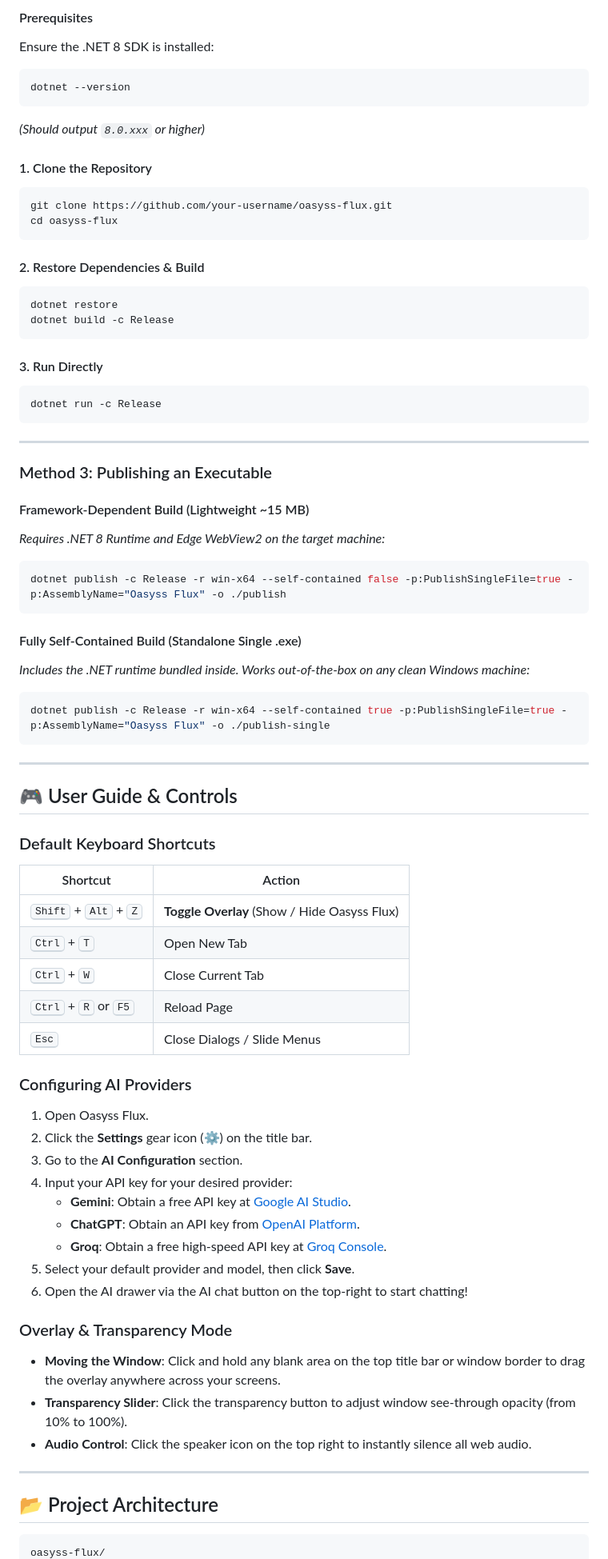
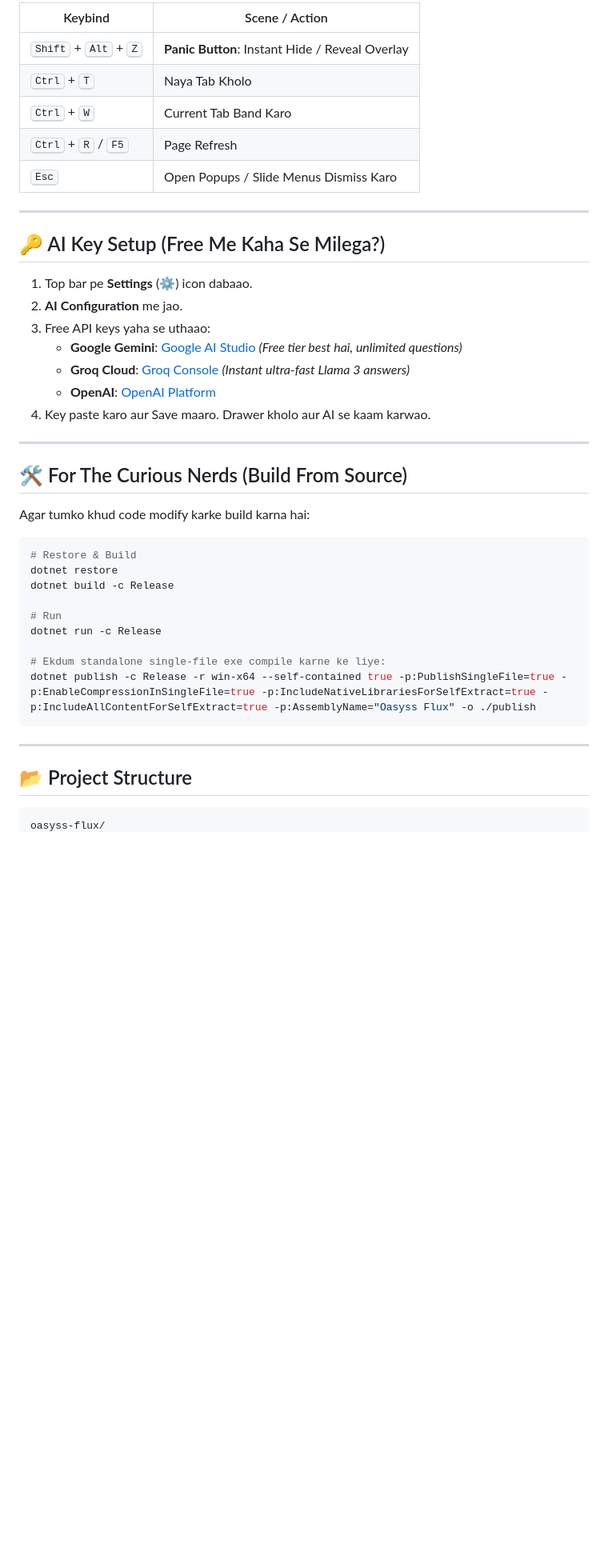
Before and after one commit to divyesh8/oasyss-flux, a Markdown page: README.md, the part around one of its changes. Shown at 80% size. Drawn GitHub-style; blank space fills up the shorter version.

Commit message:
Update README with raw Gen-Z student vibe and disclaimer

````diff
--- a/README.md
+++ b/README.md
@@ -92,79 +86,45 @@ The repository includes a ready-to-run, standalone executable: **`Oasyss Flux.ex
 
-#### Prerequisites
-Ensure the .NET 8 SDK is installed:
+| Keybind | Scene / Action |
+|---|---|
+| <kbd>Shift</kbd> + <kbd>Alt</kbd> + <kbd>Z</kbd> | **Panic Button**: Instant Hide / Reveal Overlay |
+| <kbd>Ctrl</kbd> + <kbd>T</kbd> | Naya Tab Kholo |
+| <kbd>Ctrl</kbd> + <kbd>W</kbd> | Current Tab Band Karo |
+| <kbd>Ctrl</kbd> + <kbd>R</kbd> / <kbd>F5</kbd> | Page Refresh |
+| <kbd>Esc</kbd> | Open Popups / Slide Menus Dismiss Karo |
+
+---
+
+## 🔑 AI Key Setup (Free Me Kaha Se Milega?)
+
+1. Top bar pe **Settings** (⚙️) icon dabaao.
+2. **AI Configuration** me jao.
+3. Free API keys yaha se uthaao:
+   - **Google Gemini**: [Google AI Studio](https://aistudio.google.com/apikey) *(Free tier best hai, unlimited questions)*
+   - **Groq Cloud**: [Groq Console](https://console.groq.com/keys) *(Instant ultra-fast Llama 3 answers)*
+   - **OpenAI**: [OpenAI Platform](https://platform.openai.com/api-keys)
+4. Key paste karo aur Save maaro. Drawer kholo aur AI se kaam karwao.
+
+---
+
+## 🛠️ For The Curious Nerds (Build From Source)
+
+Agar tumko khud code modify karke build karna hai:
+
 ```powershell
-dotnet --version
-```
-*(Should output `8.0.xxx` or higher)*
-
-#### 1. Clone the Repository
-```powershell
-git clone https://github.com/your-username/oasyss-flux.git
-cd oasyss-flux
-```
-
-#### 2. Restore Dependencies & Build
-```powershell
+# Restore & Build
 dotnet restore
 dotnet build -c Release
-```
 
-#### 3. Run Directly
-```powershell
+# Run
 dotnet run -c Release
+
+# Ekdum standalone single-file exe compile karne ke liye:
+dotnet publish -c Release -r win-x64 --self-contained true -p:PublishSingleFile=true -p:EnableCompressionInSingleFile=true -p:IncludeNativeLibrariesForSelfExtract=true -p:IncludeAllContentForSelfExtract=true -p:AssemblyName="Oasyss Flux" -o ./publish
 ```
 
 ---
 
-### Method 3: Publishing an Executable
-
-#### Framework-Dependent Build (Lightweight ~15 MB)
-*Requires .NET 8 Runtime and Edge WebView2 on the target machine:*
-```powershell
-dotnet publish -c Release -r win-x64 --self-contained false -p:PublishSingleFile=true -p:AssemblyName="Oasyss Flux" -o ./publish
-```
-
-#### Fully Self-Contained Build (Standalone Single .exe)
-*Includes the .NET runtime bundled inside. Works out-of-the-box on any clean Windows machine:*
-```powershell
-dotnet publish -c Release -r win-x64 --self-contained true -p:PublishSingleFile=true -p:AssemblyName="Oasyss Flux" -o ./publish-single
-```
-
----
-
-## 🎮 User Guide & Controls
-
-### Default Keyboard Shortcuts
-
-| Shortcut | Action |
-|---|---|
-| <kbd>Shift</kbd> + <kbd>Alt</kbd> + <kbd>Z</kbd> | **Toggle Overlay** (Show / Hide Oasyss Flux) |
-| <kbd>Ctrl</kbd> + <kbd>T</kbd> | Open New Tab |
-| <kbd>Ctrl</kbd> + <kbd>W</kbd> | Close Current Tab |
-| <kbd>Ctrl</kbd> + <kbd>R</kbd> or <kbd>F5</kbd> | Reload Page |
-| <kbd>Esc</kbd> | Close Dialogs / Slide Menus |
-
-### Configuring AI Providers
-
-1. Open Oasyss Flux.
-2. Click the **Settings** gear icon (⚙️) on the title bar.
-3. Go to the **AI Configuration** section.
-4. Input your API key for your desired provider:
-   - **Gemini**: Obtain a free API key at [Google AI Studio](https://aistudio.google.com/apikey).
-   - **ChatGPT**: Obtain an API key from [OpenAI Platform](https://platform.openai.com/api-keys).
-   - **Groq**: Obtain a free high-speed API key at [Groq Console](https://console.groq.com/keys).
-5. Select your default provider and model, then click **Save**.
-6. Open the AI drawer via the AI chat button on the top-right to start chatting!
-
-### Overlay & Transparency Mode
-
-- **Moving the Window**: Click and hold any blank area on the top title bar or window border to drag the overlay anywhere across your screens.
-- **Transparency Slider**: Click the transparency button to adjust window see-through opacity (from 10% to 100%).
-- **Audio Control**: Click the speaker icon on the top right to instantly silence all web audio.
-
----
-
-## 📂 Project Architecture
+## 📂 Project Structure
 
 ```
 oasyss-flux/
````
Also changed, not shown: other parts of README.md (+65 -103 lines).
